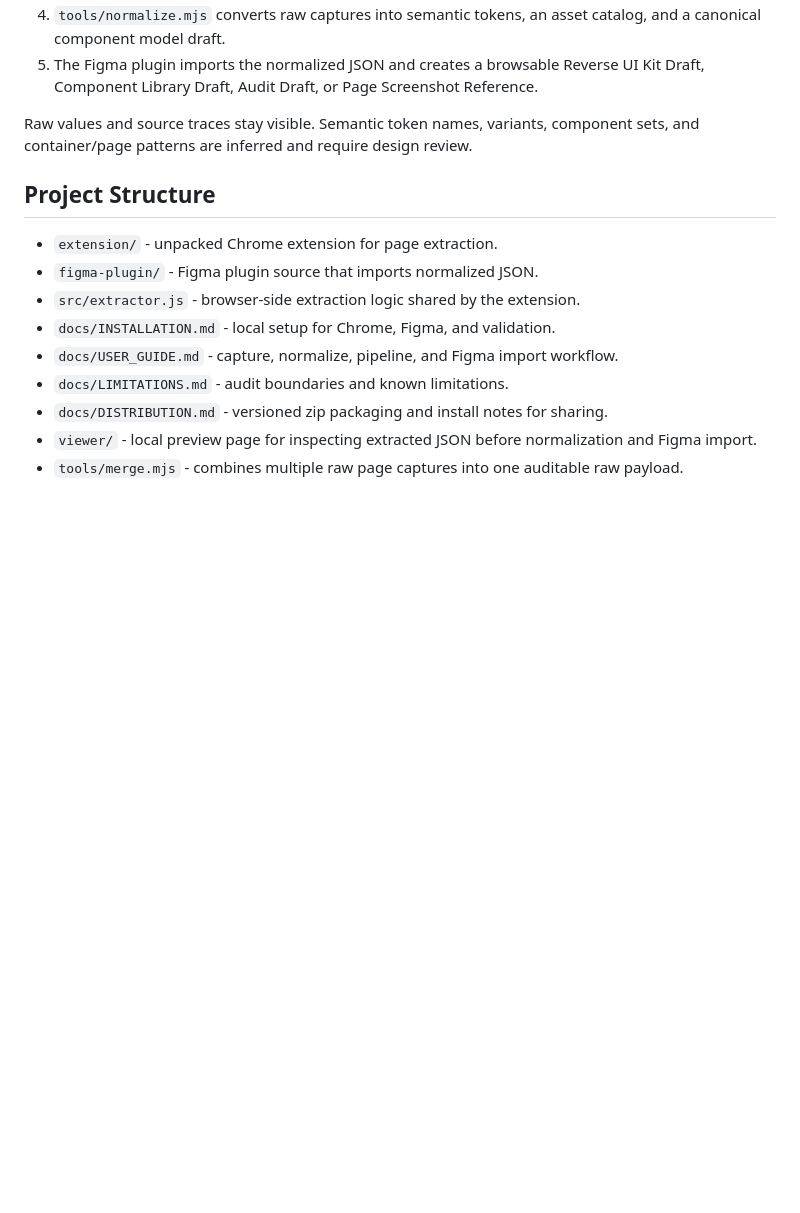
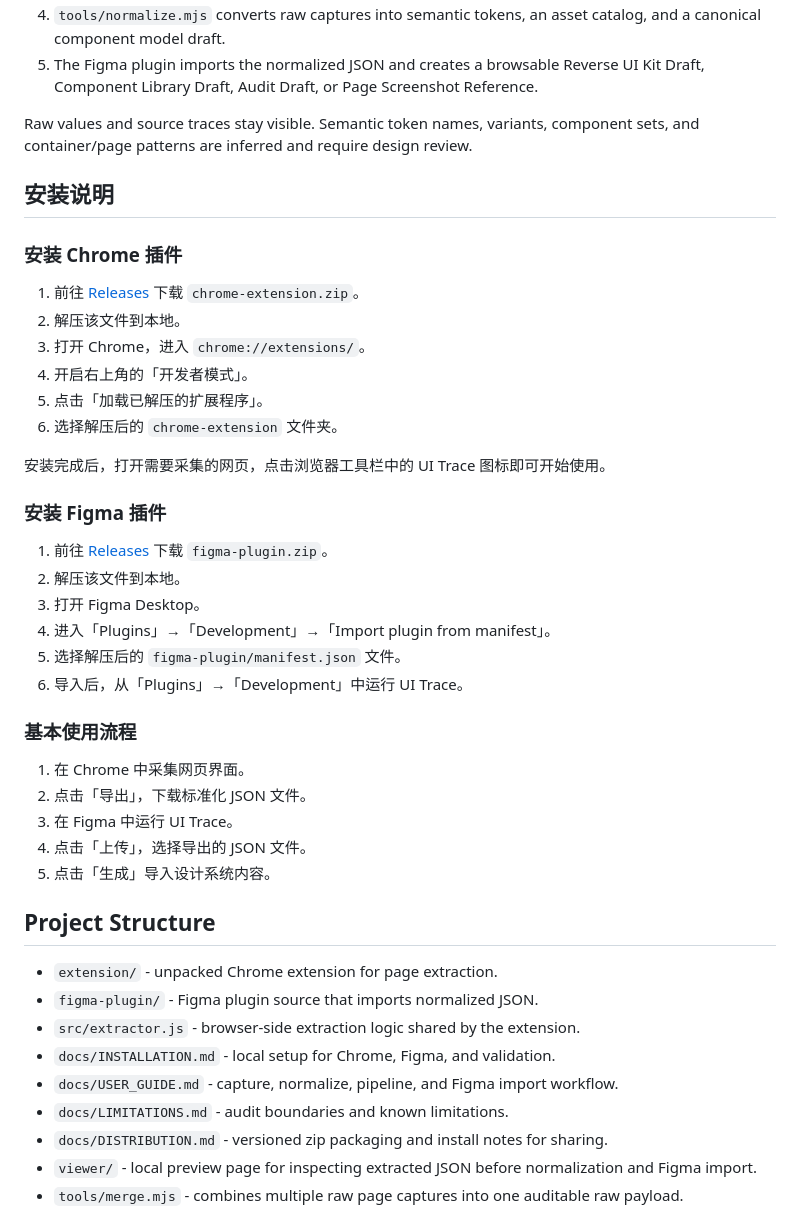
Before and after one commit to PaulZhang-UX/UI-Trace, a Markdown page: README.md, the part around the change. GitHub-like rendering; blank space fills up the shorter version.

Commit message:
Add installation instructions for Chrome and Figma plugins
Added installation instructions for Chrome and Figma plugins, including steps for downloading and importing.

```diff
--- a/README.md
+++ b/README.md
@@ -11,6 +11,36 @@ The output is intentionally a draft. It helps designers find, copy, and refine r
 5. The Figma plugin imports the normalized JSON and creates a browsable Reverse UI Kit Draft, Component Library Draft, Audit Draft, or Page Screenshot Reference.
 
 Raw values and source traces stay visible. Semantic token names, variants, component sets, and container/page patterns are inferred and require design review.
+
+## 安装说明
+
+### 安装 Chrome 插件
+
+1. 前往 [Releases](https://github.com/PaulZhang-UX/UI-Trace/releases/latest) 下载 `chrome-extension.zip`。
+2. 解压该文件到本地。
+3. 打开 Chrome，进入 `chrome://extensions/`。
+4. 开启右上角的「开发者模式」。
+5. 点击「加载已解压的扩展程序」。
+6. 选择解压后的 `chrome-extension` 文件夹。
+
+安装完成后，打开需要采集的网页，点击浏览器工具栏中的 UI Trace 图标即可开始使用。
+
+### 安装 Figma 插件
+
+1. 前往 [Releases](https://github.com/PaulZhang-UX/UI-Trace/releases/latest) 下载 `figma-plugin.zip`。
+2. 解压该文件到本地。
+3. 打开 Figma Desktop。
+4. 进入「Plugins」→「Development」→「Import plugin from manifest」。
+5. 选择解压后的 `figma-plugin/manifest.json` 文件。
+6. 导入后，从「Plugins」→「Development」中运行 UI Trace。
+
+### 基本使用流程
+
+1. 在 Chrome 中采集网页界面。
+2. 点击「导出」，下载标准化 JSON 文件。
+3. 在 Figma 中运行 UI Trace。
+4. 点击「上传」，选择导出的 JSON 文件。
+5. 点击「生成」导入设计系统内容。
 
 ## Project Structure
 
```
